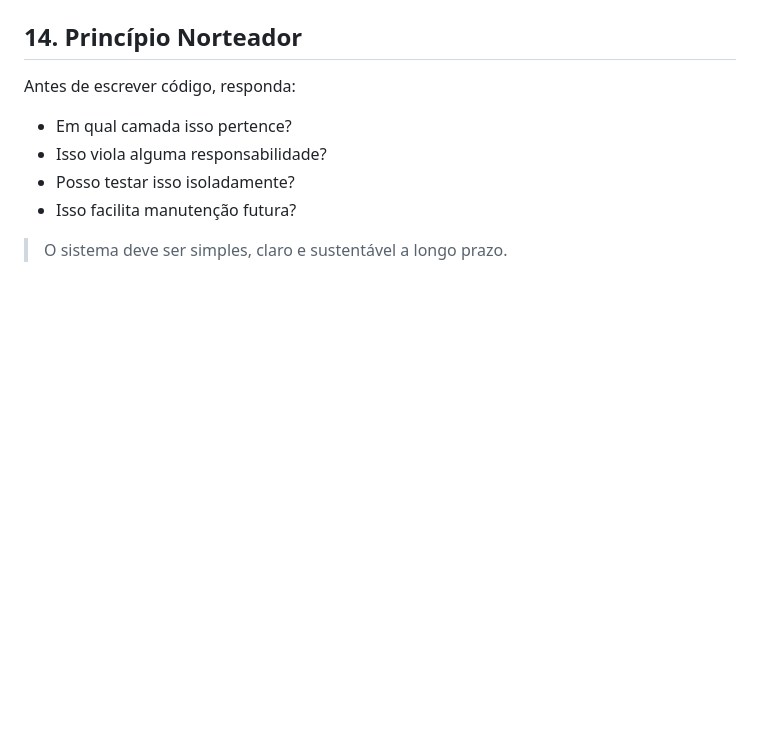
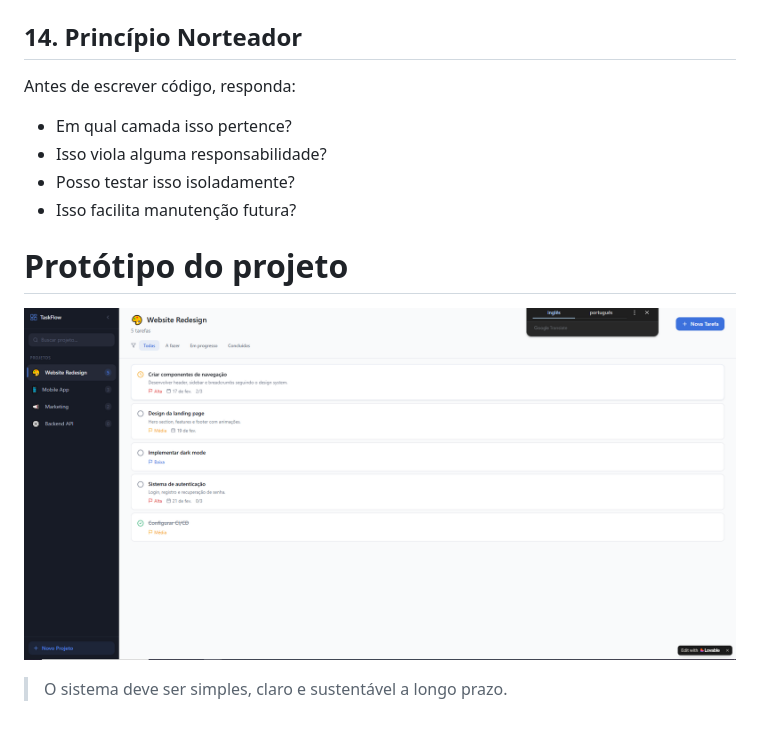
Before and after one commit to gabrielmz719/odin-TodoList, a Markdown page: README.md, the part around the change. Drawn GitHub-style; pictures changed too: prototipo/taskApp-home.PNG (added); blank space fills up the shorter version.

Commit message:
feat: Modificando Doc

```diff
--- a/README.md
+++ b/README.md
@@ -330,4 +330,8 @@ Antes de escrever código, responda:
 * Posso testar isso isoladamente?
 * Isso facilita manutenção futura?
 
+# Protótipo do projeto
+![Print do protótipo](./prototipo/taskApp-home.PNG)
+
+
 > O sistema deve ser simples, claro e sustentável a longo prazo.
```
